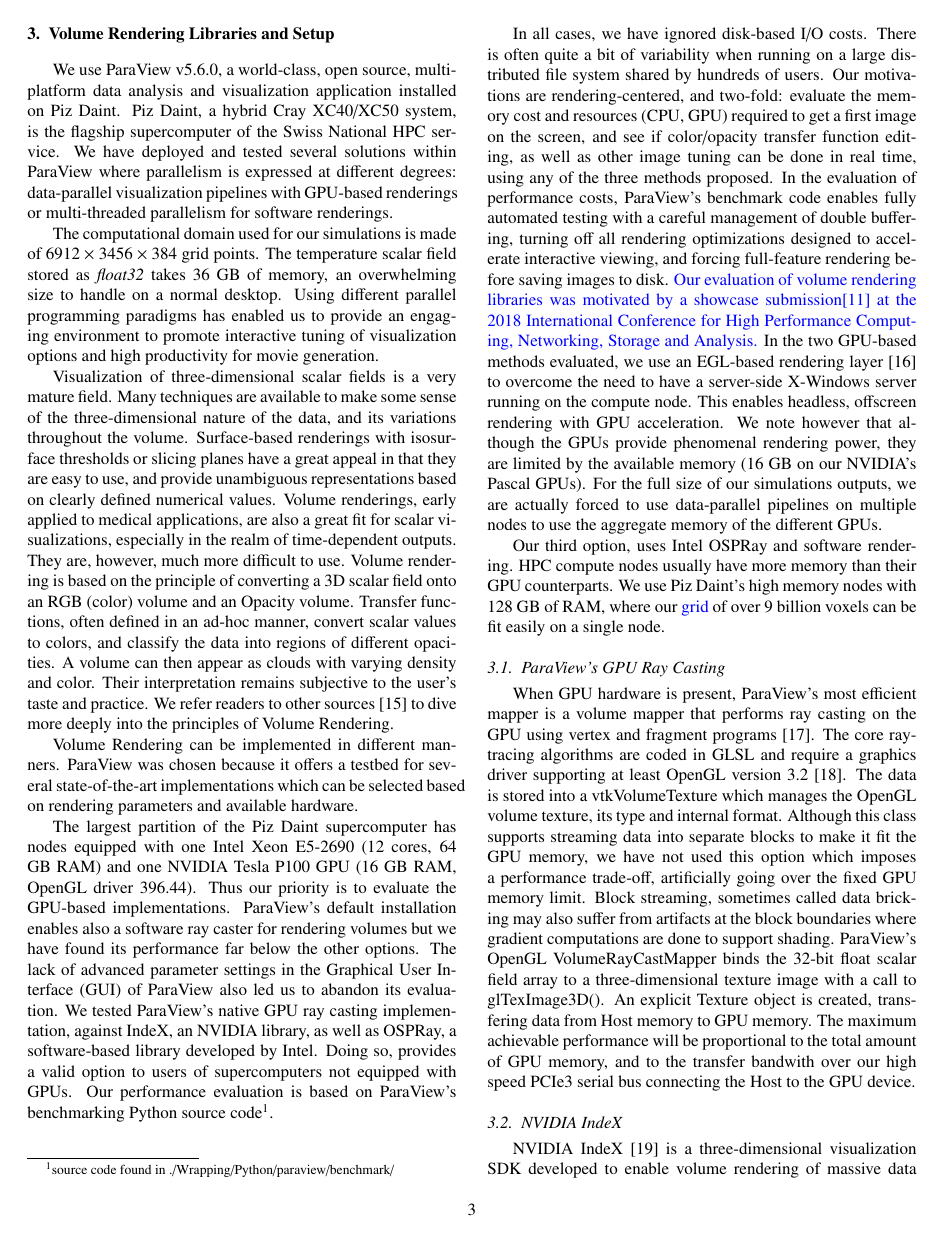
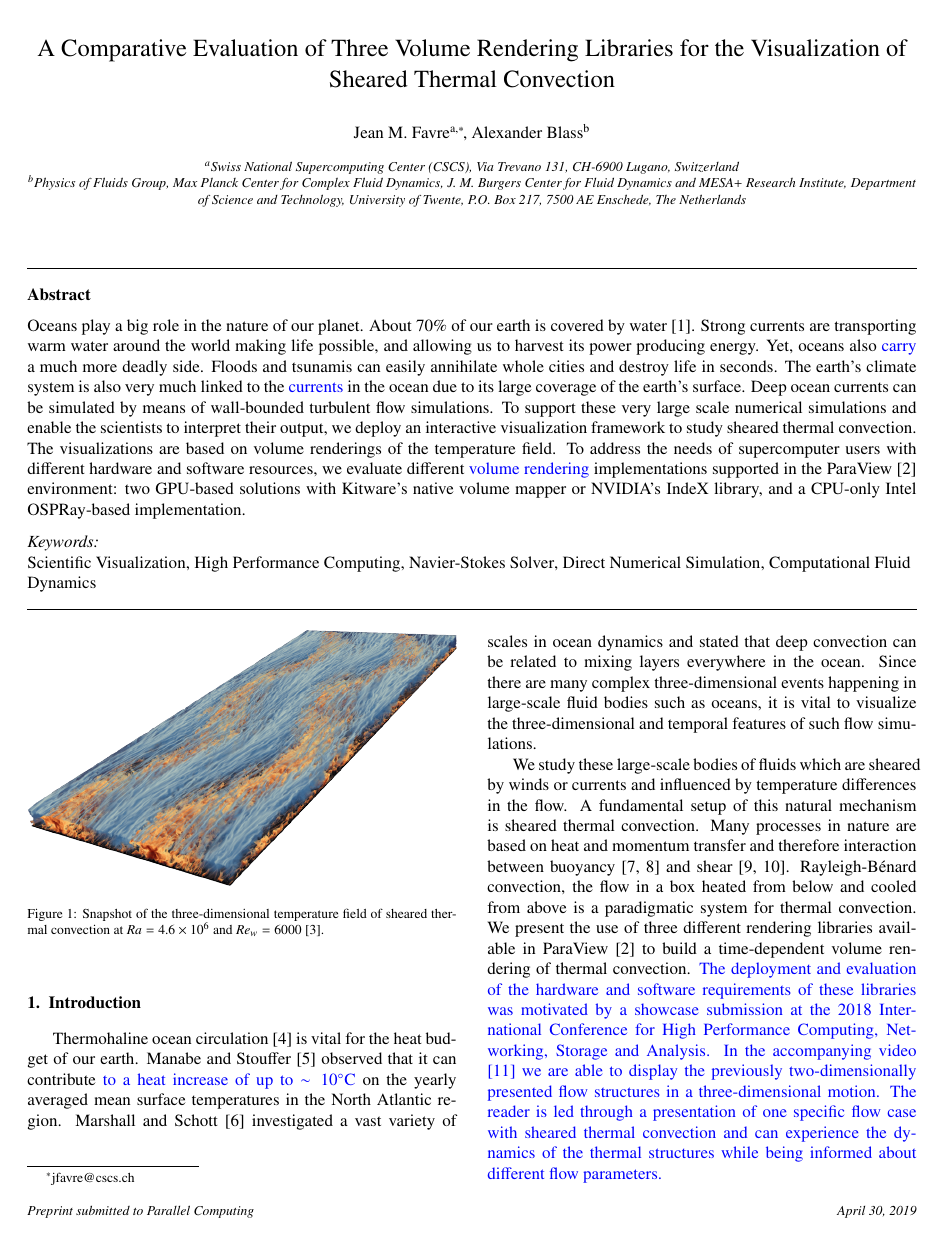
Before and after one commit to jfavre/SC18, a LaTeX paper (ParallelComputing-vis-thermal-convection.tex): page 3 of 7 before the commit and page 1 of 7 after it. Compiled offline with pdfLaTeX.

Commit message:
follow up to previous commit

```diff
--- a/ParallelComputing-vis-thermal-convection.tex
+++ b/ParallelComputing-vis-thermal-convection.tex
@@ -118,7 +118,7 @@
 
 Thermohaline ocean circulation \cite{rah00} is vital for the heat budget of our earth. Manabe and Stouffer \cite{man88} observed that it can contribute \textcolor{blue}{to a heat increase of up to $ \sim 10 ^ \circ $C} on the yearly averaged mean surface temperatures in the North Atlantic region. Marshall and Schott \cite{mar99} investigated a vast variety of scales in ocean dynamics and stated that deep convection can be related to mixing layers everywhere in the ocean. Since there are many complex three-dimensional events happening in large-scale fluid bodies such as oceans, it is vital to visualize the three-dimensional and temporal features of such flow simulations.
 
-We study these large-scale bodies of fluids which are sheared by winds or currents and influenced by temperature differences in the flow. A fundamental setup of this natural mechanism is sheared thermal convection. Many processes in nature are based on heat and momentum transfer and therefore interaction between buoyancy \cite{ahl09,loh10} and shear \cite{smi11,bar07}. Rayleigh-B\'enard convection, the flow in a box heated from below and cooled from above is a paradigmatic system for thermal convection. We present the use of three different rendering libraries available in ParaView \cite{Ahrens2005} to build a time-dependent volume rendering of thermal convection. The deployment, hardware and software requirements, and the performance of these libraries are discussed. \textcolor{blue}{In the accompanying video \cite{fav18} we are able to display the previously two-dimensionally presented flow structures in a three-dimensional motion. The reader is led through a presentation of one specific flow case with sheared thermal convection and can experience the dynamics of the thermal structures while being informed about different flow parameters. }
+We study these large-scale bodies of fluids which are sheared by winds or currents and influenced by temperature differences in the flow. A fundamental setup of this natural mechanism is sheared thermal convection. Many processes in nature are based on heat and momentum transfer and therefore interaction between buoyancy \cite{ahl09,loh10} and shear \cite{smi11,bar07}. Rayleigh-B\'enard convection, the flow in a box heated from below and cooled from above is a paradigmatic system for thermal convection. We present the use of three different rendering libraries available in ParaView \cite{Ahrens2005} to build a time-dependent volume rendering of thermal convection. \textcolor{blue}{The deployment and evaluation of the hardware and software requirements of these libraries was motivated by a showcase submission at the 2018 International Conference for High Performance Computing, Networking, Storage and Analysis. In the accompanying video \cite{fav18} we are able to display the previously two-dimensionally presented flow structures in a three-dimensional motion. The reader is led through a presentation of one specific flow case with sheared thermal convection and can experience the dynamics of the thermal structures while being informed about different flow parameters.}
 
 \section{Numerical \textcolor{blue}{Simulations for Sheared Thermal Convection}}
 \textcolor{blue}{The} direct numerical simulations (DNS) were performed with the second-order finite-difference
@@ -269,9 +269,7 @@
 benchmark code enables fully automated testing with a careful management of
 double buffering, turning off all rendering optimizations designed to accelerate
 interactive viewing, and forcing full-feature rendering before saving images to disk.
-\textcolor{blue}{Our evaluation of volume rendering libraries was motivated by a
-showcase submission\cite{fav18} at the 2018 International Conference
-for High Performance Computing, Networking, Storage and Analysis.}
+
 In the two GPU-based methods evaluated, we use an EGL-based rendering layer \cite{EGL} to
 overcome the need to have a server-side X-Windows server running on the compute node.
 This enables headless, offscreen rendering with GPU acceleration. We note however that although
```
